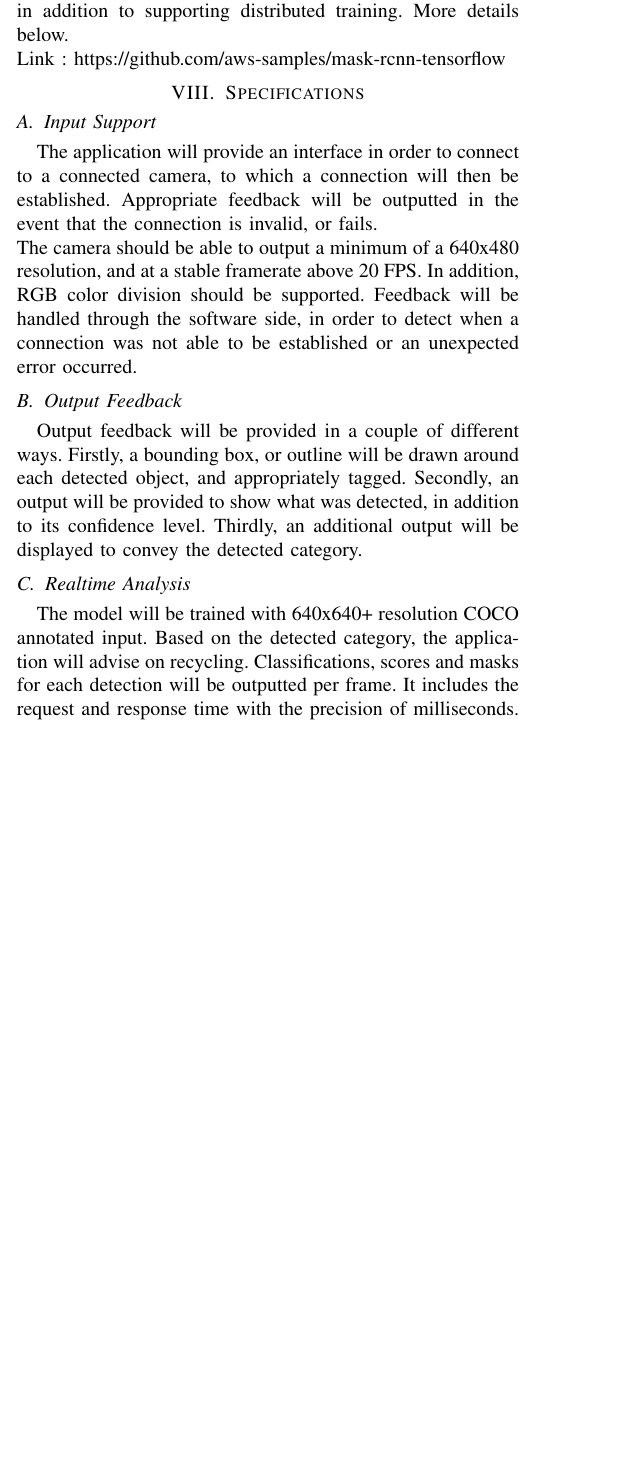
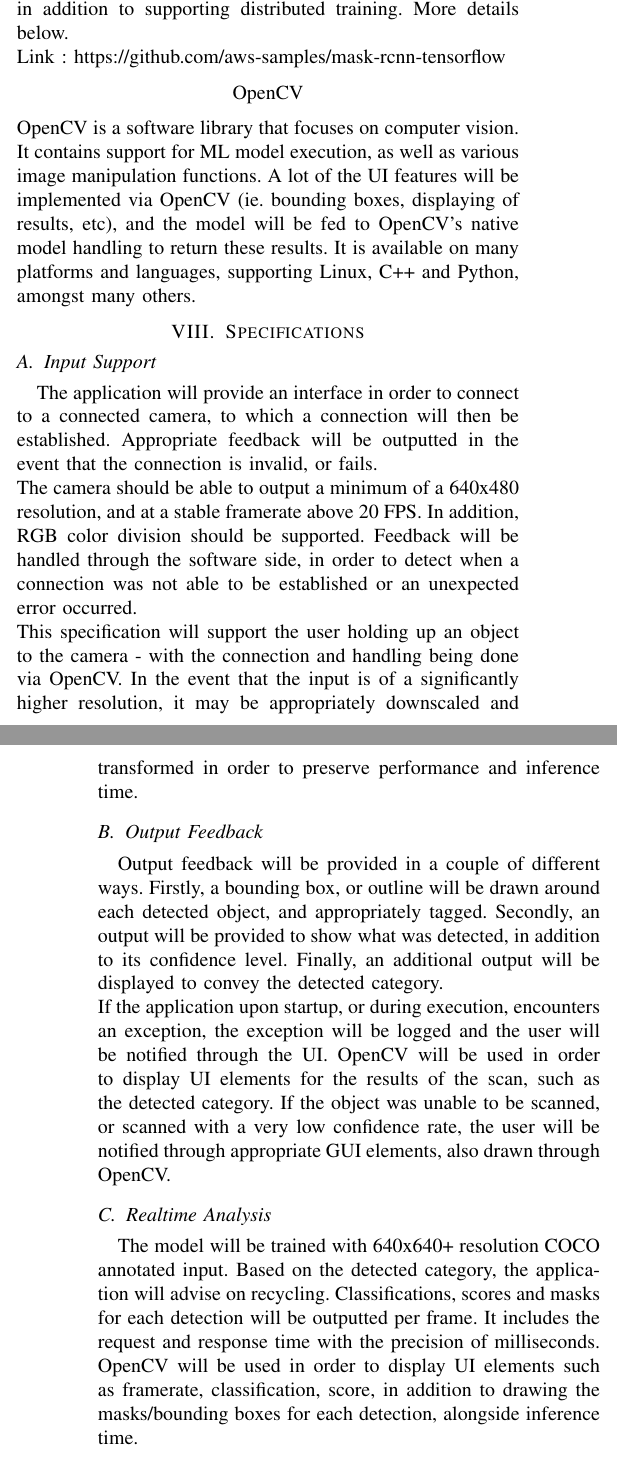
Before and after one commit to 2021hy-team6/projects-blog, a LaTeX paper (docs/files/recycling-assistant-paper-WIP.tex): part of one column of page 4 of 5 before the commit and two parts of the columns of pages 4 and 5 of 5 after it, the two joined at a grey line, cut so that both start at the same text, the shorter picture padded with empty space. Compiled offline with pdfLaTeX.

Commit message:
Updated Specifications Section

```diff
--- a/docs/files/recycling-assistant-paper-WIP.tex
+++ b/docs/files/recycling-assistant-paper-WIP.tex
@@ -275,18 +274,30 @@ Mask R-CNN is based on the Tensorpack project and it's faster than other impleme
 \newline
 Link : https://github.com/aws-samples/mask-rcnn-tensorflow
 
+\begin{center}
+OpenCV
+\end{center}
+OpenCV is a software library that focuses on computer vision. It contains support for ML model execution, as well as various image manipulation functions. A lot of the UI features will be implemented via OpenCV (ie. bounding boxes, displaying of results, etc), and the model will be fed to OpenCV's native model handling to return these results. It is available on many platforms and languages, supporting Linux, C++ and Python, amongst many others.
+
 
 \section{Specifications}
 \subsection{Input Support}
 The application will provide an interface in order to connect to a connected camera, to which a connection will then be established. Appropriate feedback will be outputted in the event that the connection is invalid, or fails.
 \newline
 The camera should be able to output a minimum of a 640x480 resolution, and at a stable framerate above 20 FPS. In addition, RGB color division should be supported. Feedback will be handled through the software side, in order to detect when a connection was not able to be established or an unexpected error occurred.
+\newline
+This specification will support the user holding up an object to the camera - with the connection and handling being done via OpenCV. In the event that the input is of a significantly higher resolution, it may be appropriately downscaled and transformed in order to preserve performance and inference time.
 
 \subsection{Output Feedback}
-Output feedback will be provided in a couple of different ways. Firstly, a bounding box, or outline will be drawn around each detected object, and appropriately tagged. Secondly, an output will be provided to show what was detected, in addition to its confidence level. Thirdly, an additional output will be displayed to convey the detected category.
+Output feedback will be provided in a couple of different ways. Firstly, a bounding box, or outline will be drawn around each detected object, and appropriately tagged. Secondly, an output will be provided to show what was detected, in addition to its confidence level. Finally, an additional output will be displayed to convey the detected category.
+\newline
+If the application upon startup, or during execution, encounters an exception, the exception will be logged and the user will be notified through the UI. OpenCV will be used in order to display UI elements for the results of the scan, such as the detected category.
+If the object was unable to be scanned, or scanned with a very low confidence rate, the user will be notified through appropriate GUI elements, also drawn through OpenCV.
 
 \subsection{Realtime Analysis}
 The model will be trained with 640x640+ resolution COCO annotated input. Based on the detected category, the application will advise on recycling. Classifications, scores and masks for each detection will be outputted per frame. It includes the request and response time with the precision of milliseconds.
+\newline
+OpenCV will be used in order to display UI elements such as framerate, classification, score, in addition to drawing the masks/bounding boxes for each detection, alongside inference time.
 
 \subsection{Database and Statistics}
 The application tracks all detected wastes and collects statistics to a database. Each entry will record the timestamp, in addition to the classification, score/confidence, and detected masks for the predictions. Transactions will be committed upon completion of detection, or upon end of the session.
@@ -300,3 +314,4 @@ For detailed matters, the application provides feedback on how to properly dispo
+For this feedback, OpenCV will be used in order to overlay above feedback (ie. drawing a background, and printing text above). The data for recyclability instructions, or tips will be contained in a JSON file, which will be stored in a map/dictionary and referenced upon successfull object inference.
 \newline
 \newline
 Link: https://me.go.kr/upload/2/editor/202009/18/20200918181806.png
```
Also changed, not shown: docs/files/recycling-assistant-paper-WIP.tex (6 more changed lines).
